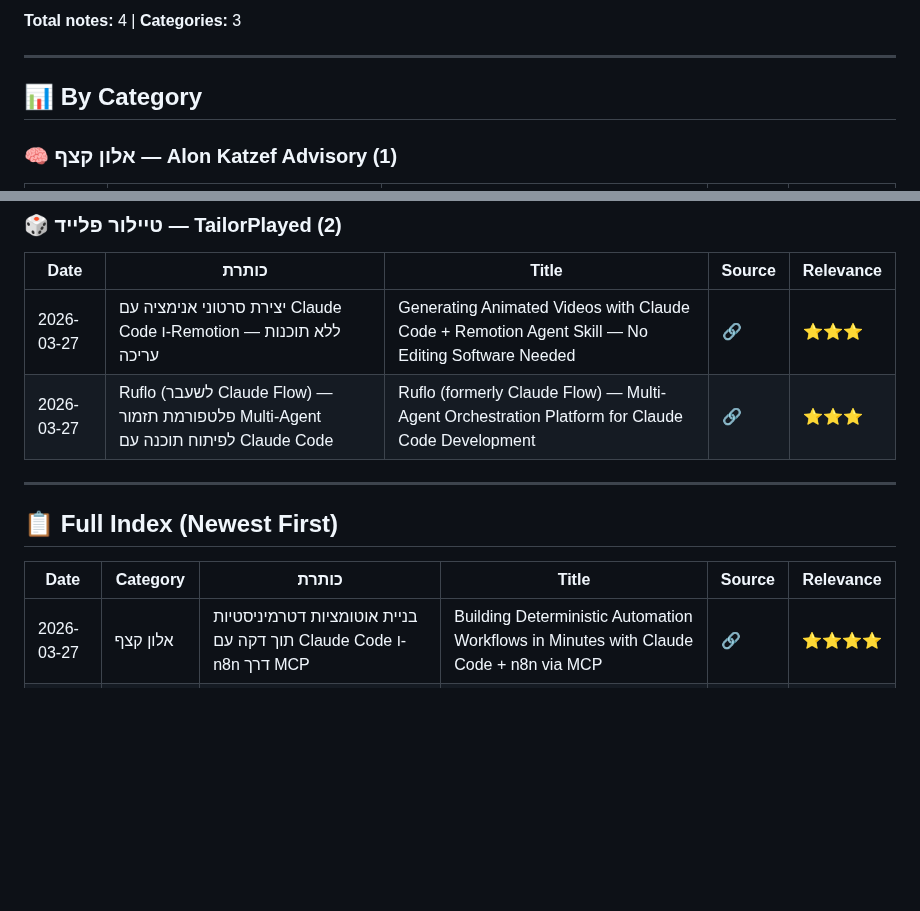
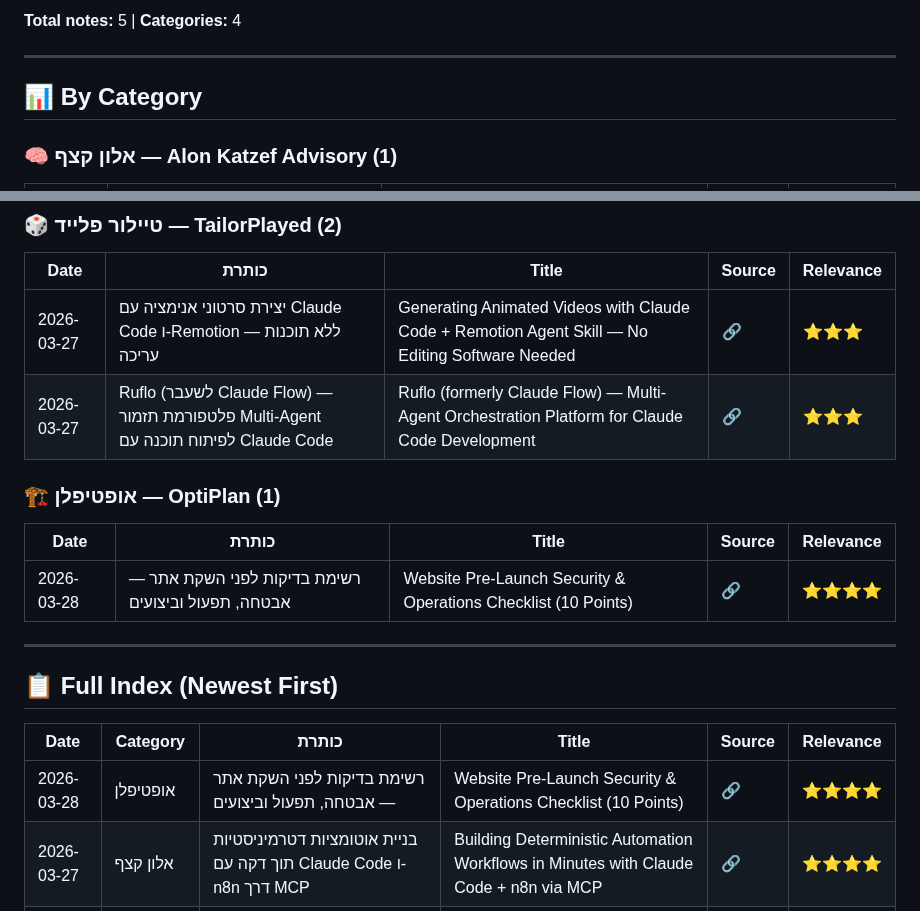
Before and after one commit to dartaryan/tiktok-knowledge, a Markdown page: README.md, 2 parts joined by grey strips. Rendered like a GitHub page; blank space fills up the shorter version.

Commit message:
✏️ Update: Update index

```diff
--- a/README.md
+++ b/README.md
@@ -5,5 +5,5 @@
 
-**Total notes:** 4 | **Categories:** 3
+**Total notes:** 5 | **Categories:** 4
 
 ---
 
@@ -28,6 +28,12 @@
 | 2026-03-27 | יצירת סרטוני אנימציה עם Claude Code ו-Remotion — ללא תוכנות עריכה | Generating Animated Videos with Claude Code + Remotion Agent Skill — No Editing Software Needed | [🔗](https://vt.tiktok.com/ZSuosm8xj) | ⭐⭐⭐ |
 | 2026-03-27 | Ruflo (לשעבר Claude Flow) — פלטפורמת תזמור Multi-Agent לפיתוח תוכנה עם Claude Code | Ruflo (formerly Claude Flow) — Multi-Agent Orchestration Platform for Claude Code Development | [🔗](https://vt.tiktok.com/ZSH1d9VY3) | ⭐⭐⭐ |
 
+### 🏗️ אופטיפלן — OptiPlan (1)
+
+| Date | כותרת | Title | Source | Relevance |
+|------|-------|-------|--------|-----------|
+| 2026-03-28 | רשימת בדיקות לפני השקת אתר — אבטחה, תפעול וביצועים | Website Pre-Launch Security & Operations Checklist (10 Points) | [🔗](https://www.instagram.com/reel/DWMXQJPgIrx/?igsh=MThrdmwxdnczOGJnOA==) | ⭐⭐⭐⭐ |
+
 
 ---
 
@@ -35,6 +41,7 @@
 
 | Date | Category | כותרת | Title | Source | Relevance |
 |------|----------|-------|-------|--------|-----------|
+| 2026-03-28 | אופטיפלן | רשימת בדיקות לפני השקת אתר — אבטחה, תפעול וביצועים | Website Pre-Launch Security & Operations Checklist (10 Points) | [🔗](https://www.instagram.com/reel/DWMXQJPgIrx/?igsh=MThrdmwxdnczOGJnOA==) | ⭐⭐⭐⭐ |
 | 2026-03-27 | אלון קצף | בניית אוטומציות דטרמיניסטיות תוך דקה עם Claude Code ו-n8n דרך MCP | Building Deterministic Automation Workflows in Minutes with Claude Code + n8n via MCP | [🔗](https://vt.tiktok.com/ZSuKcuKxG/) | ⭐⭐⭐⭐ |
 | 2026-03-27 | טיילור פלייד | יצירת סרטוני אנימציה עם Claude Code ו-Remotion — ללא תוכנות עריכה | Generating Animated Videos with Claude Code + Remotion Agent Skill — No Editing Software Needed | [🔗](https://vt.tiktok.com/ZSuosm8xj) | ⭐⭐⭐ |
 | 2026-03-27 | טיילור פלייד | Ruflo (לשעבר Claude Flow) — פלטפורמת תזמור Multi-Agent לפיתוח תוכנה עם Claude Code | Ruflo (formerly Claude Flow) — Multi-Agent Orchestration Platform for Claude Code Development | [🔗](https://vt.tiktok.com/ZSH1d9VY3) | ⭐⭐⭐ |
```
Also changed, not shown: other parts of README.md (+1 -1 lines).
